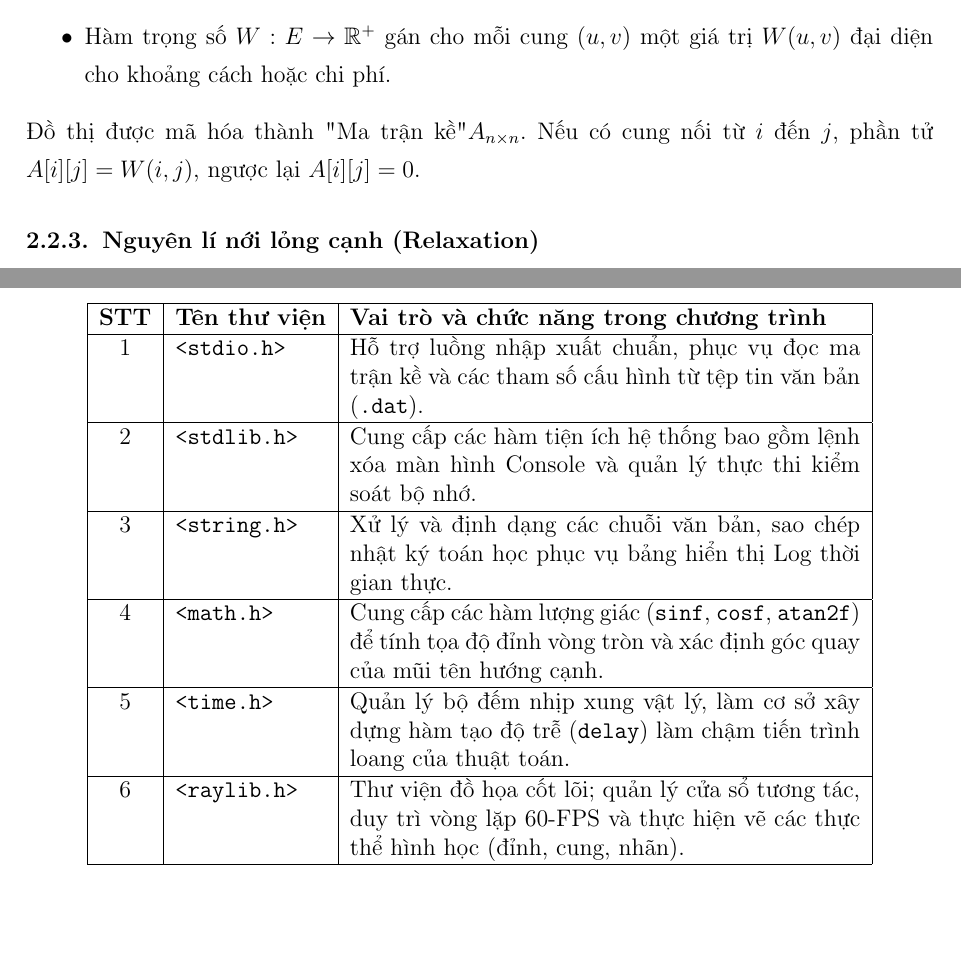
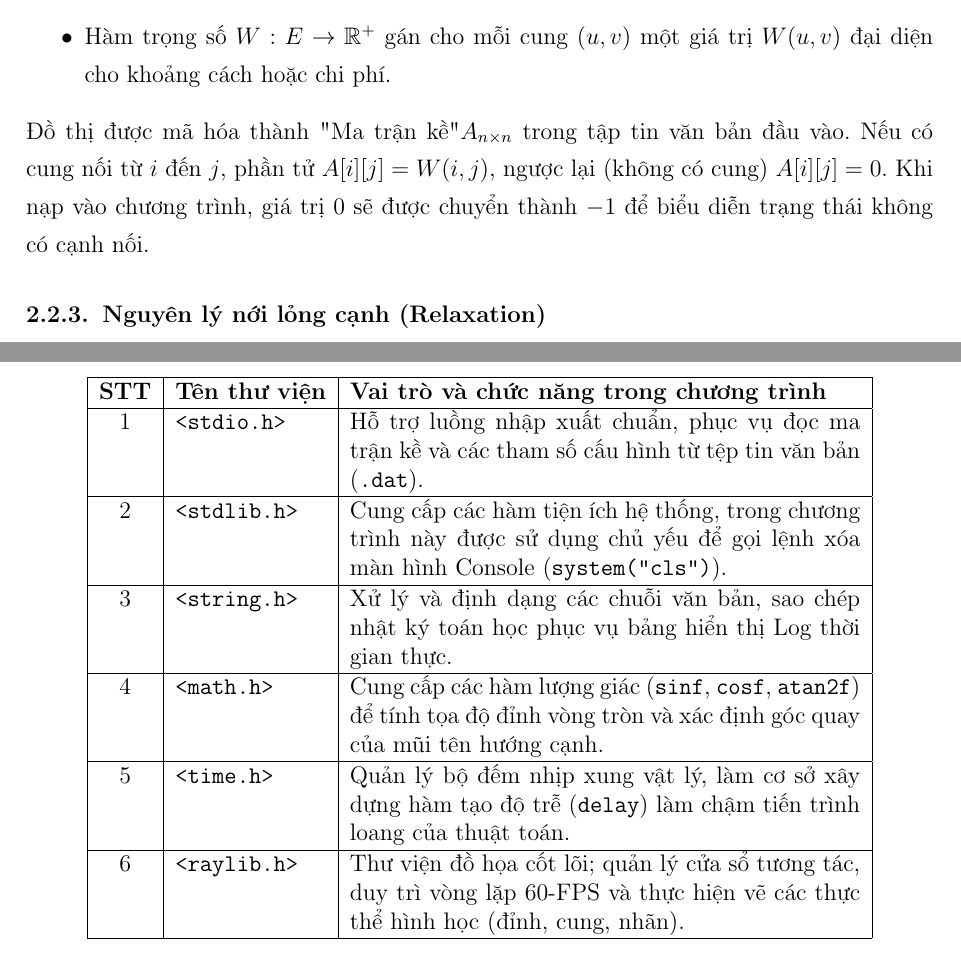
Before and after one commit to raii-cod/PBL-1, a LaTeX thesis (Latex/main.tex): two parts of pages 13 and 15 of 28, joined at a grey line, cut so that both start at the same text. Compiled offline with pdfLaTeX.

Commit message:
docs: review and polish LaTeX report

```diff
--- a/Latex/main.tex
+++ b/Latex/main.tex
@@ -278,8 +278,8 @@ của các liên kết giữa các cặp nút.
     \item $E \subseteq V \times V$ là tập hợp các cung (cạnh có hướng). Mỗi cung là một cặp có thứ tự $(u, v)$ thể hiện liên kết một chiều từ đỉnh gốc $u$ đến đỉnh ngọn $v$.
     \item Hàm trọng số $W: E \to \mathbb{R}^+$ gán cho mỗi cung $(u, v)$ một giá trị $W(u, v)$ đại diện cho khoảng cách hoặc chi phí.
 \end{itemize}
-Đồ thị được mã hóa thành "Ma trận kề"  $A_{n \times n}$. Nếu có cung nối từ $i$ đến $j$, phần tử $A[i][j] = W(i, j)$, ngược lại $A[i][j] = 0$.
-\subsection{Nguyên lí nới lỏng cạnh (Relaxation)}
+Đồ thị được mã hóa thành "Ma trận kề"  $A_{n \times n}$ trong tập tin văn bản đầu vào. Nếu có cung nối từ $i$ đến $j$, phần tử $A[i][j] = W(i, j)$, ngược lại (không có cung) $A[i][j] = 0$. Khi nạp vào chương trình, giá trị 0 sẽ được chuyển thành $-1$ để biểu diễn trạng thái không có cạnh nối.
+\subsection{Nguyên lý nới lỏng cạnh (Relaxation)}
 Kỹ thuật nới lỏng cạnh (Edge Relaxation) là một thao tác cơ sở và cốt lõi trong việc thiết kế và triển khai các thuật toán tìm đường đi ngắn nhất trên đồ thị có hướng có trọng số. Về mặt bản chất, quá trình này liên tục đánh giá và cập nhật lại chi phí (khoảng cách ước lượng) từ đỉnh nguồn đến các đỉnh lân cận cho đến khi hệ thống đạt được trạng thái tối ưu toàn cục.
 
 \subsubsection{Ý nghĩa hoạt động}
@@ -334,7 +334,7 @@ Kỹ thuật nới lỏng là tư tưởng chủ đạo để xây dựng nên c
 \hline
 \textbf{STT} & \textbf{Tên thư viện} & \textbf{Vai trò và chức năng trong chương trình} \\ \hline
 1 & \texttt{<stdio.h>} & Hỗ trợ luồng nhập xuất chuẩn, phục vụ đọc ma trận kề và các tham số cấu hình từ tệp tin văn bản (\texttt{.dat}). \\ \hline
-2 & \texttt{<stdlib.h>} & Cung cấp các hàm tiện ích hệ thống bao gồm lệnh xóa màn hình Console và quản lý thực thi kiểm soát bộ nhớ. \\ \hline
+2 & \texttt{<stdlib.h>} & Cung cấp các hàm tiện ích hệ thống, trong chương trình này được sử dụng chủ yếu để gọi lệnh xóa màn hình Console (\texttt{system("cls")}). \\ \hline
 3 & \texttt{<string.h>} & Xử lý và định dạng các chuỗi văn bản, sao chép nhật ký toán học phục vụ bảng hiển thị Log thời gian thực. \\ \hline
 4 & \texttt{<math.h>} & Cung cấp các hàm lượng giác (\texttt{sinf}, \texttt{cosf}, \texttt{atan2f}) để tính tọa độ đỉnh vòng tròn và xác định góc quay của mũi tên hướng cạnh. \\ \hline
 5 & \texttt{<time.h>} & Quản lý bộ đếm nhịp xung vật lý, làm cơ sở xây dựng hàm tạo độ trễ (\texttt{delay}) làm chậm tiến trình loang của thuật toán. \\ \hline
```
Also changed, not shown: Latex/main.tex (6 more changed lines).
